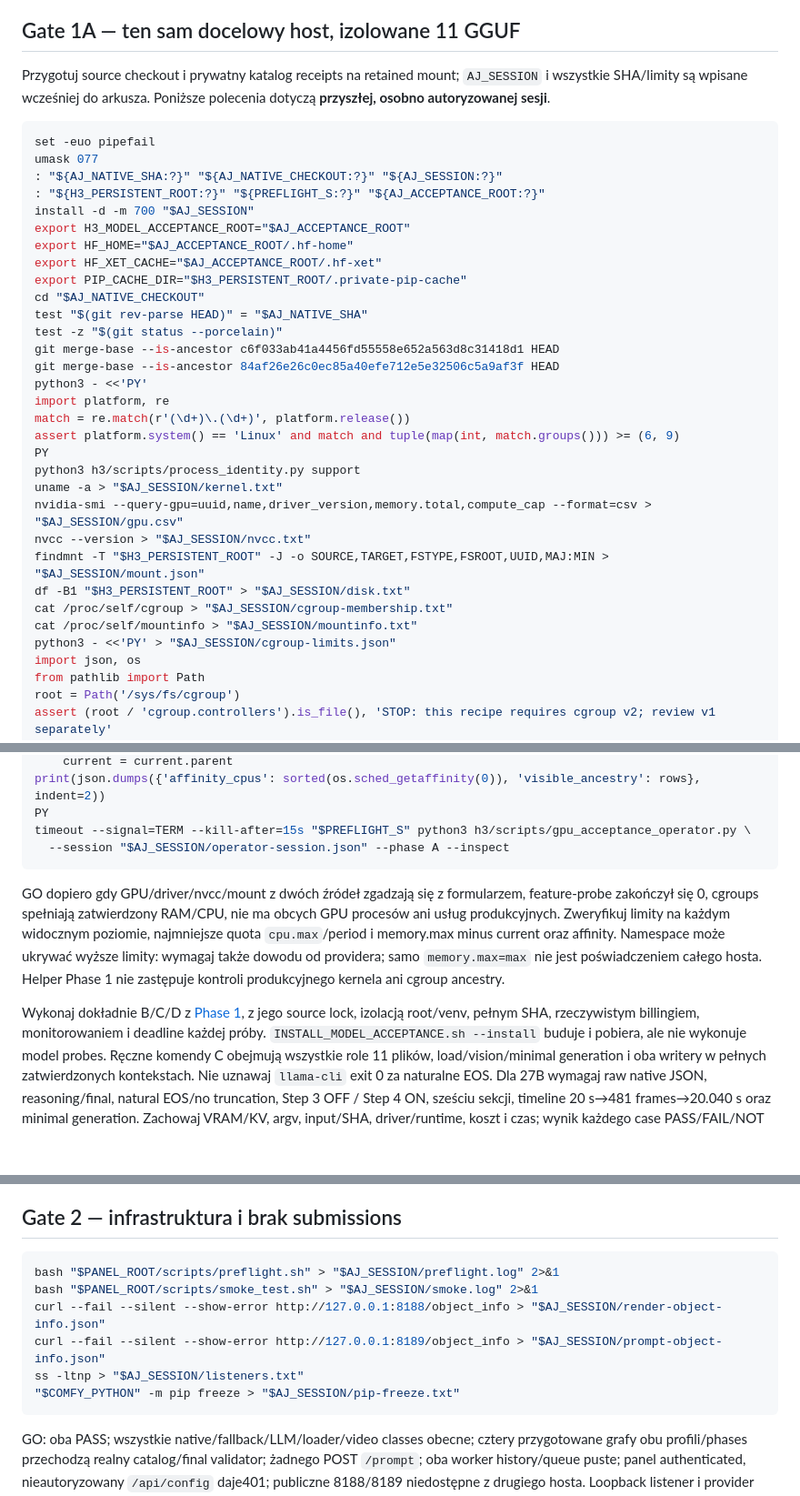
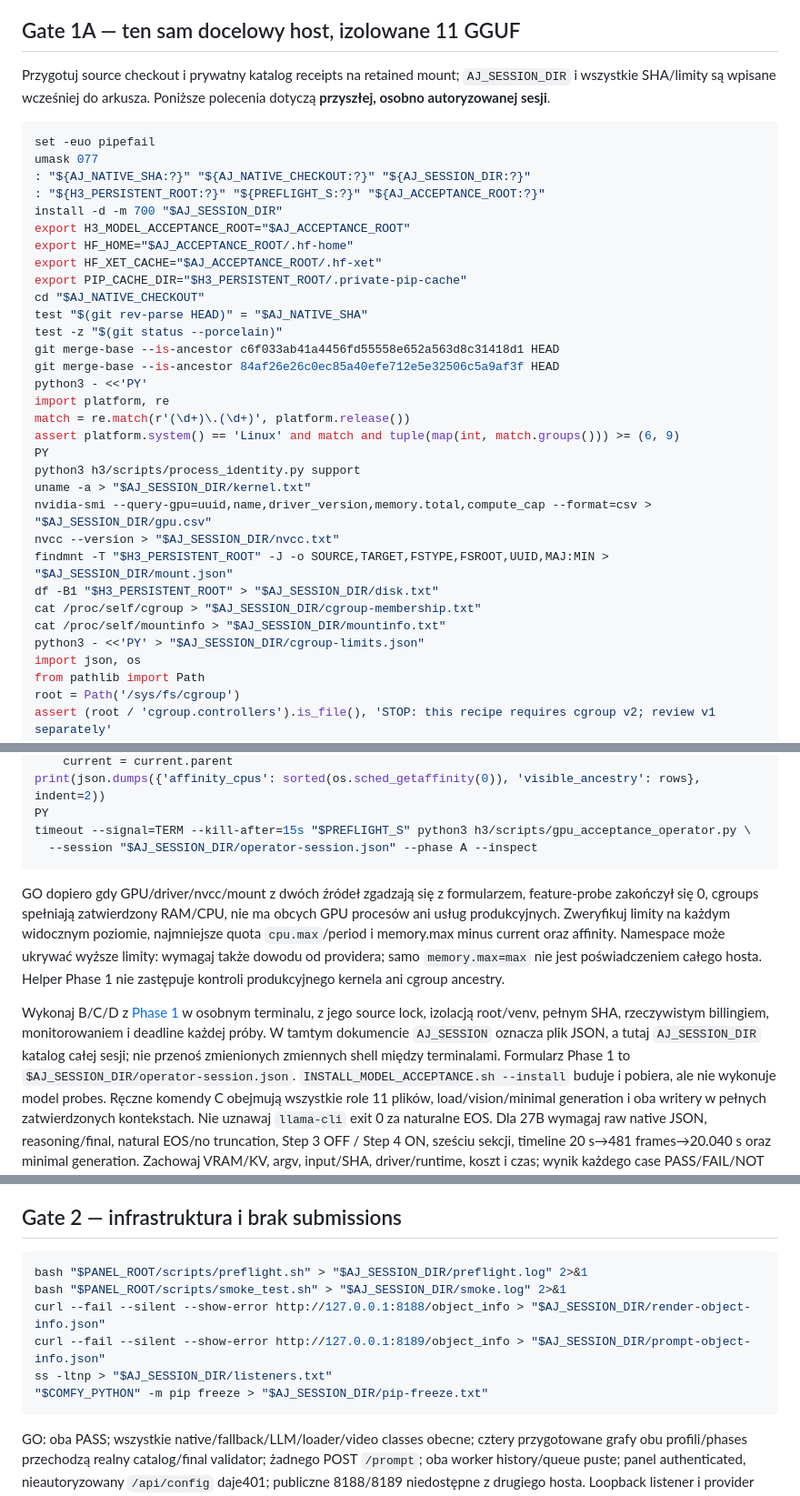
Before and after one commit to ziomalskit/ziomalskit, a Markdown page: docs/GPU_PRODUCTION_SESSION.md, 3 parts joined by grey strips. Shown at 91% size. Drawn GitHub-style; blank space fills up the shorter version.

Commit message:
Disambiguate full-session evidence directory from Phase 1 form

````diff
--- a/docs/GPU_PRODUCTION_SESSION.md
+++ b/docs/GPU_PRODUCTION_SESSION.md
@@ -112,15 +112,15 @@ osobno zatwierdzonego Gate 1A i jawnie pozostaw resztę NOT RUN.
 ## Gate 1A — ten sam docelowy host, izolowane 11 GGUF
 
 Przygotuj source checkout i prywatny katalog receipts na retained mount;
-`AJ_SESSION` i wszystkie SHA/limity są wpisane wcześniej do arkusza.
+`AJ_SESSION_DIR` i wszystkie SHA/limity są wpisane wcześniej do arkusza.
 Poniższe polecenia dotyczą **przyszłej, osobno autoryzowanej sesji**.
 
 ```bash
 set -euo pipefail
 umask 077
-: "${AJ_NATIVE_SHA:?}" "${AJ_NATIVE_CHECKOUT:?}" "${AJ_SESSION:?}"
+: "${AJ_NATIVE_SHA:?}" "${AJ_NATIVE_CHECKOUT:?}" "${AJ_SESSION_DIR:?}"
 : "${H3_PERSISTENT_ROOT:?}" "${PREFLIGHT_S:?}" "${AJ_ACCEPTANCE_ROOT:?}"
-install -d -m 700 "$AJ_SESSION"
+install -d -m 700 "$AJ_SESSION_DIR"
 export H3_MODEL_ACCEPTANCE_ROOT="$AJ_ACCEPTANCE_ROOT"
 export HF_HOME="$AJ_ACCEPTANCE_ROOT/.hf-home"
 export HF_XET_CACHE="$AJ_ACCEPTANCE_ROOT/.hf-xet"
@@ -136,14 +136,14 @@ match = re.match(r'(\d+)\.(\d+)', platform.release())
 assert platform.system() == 'Linux' and match and tuple(map(int, match.groups())) >= (6, 9)
 PY
 python3 h3/scripts/process_identity.py support
-uname -a > "$AJ_SESSION/kernel.txt"
-nvidia-smi --query-gpu=uuid,name,driver_version,memory.total,compute_cap --format=csv > "$AJ_SESSION/gpu.csv"
-nvcc --version > "$AJ_SESSION/nvcc.txt"
-findmnt -T "$H3_PERSISTENT_ROOT" -J -o SOURCE,TARGET,FSTYPE,FSROOT,UUID,MAJ:MIN > "$AJ_SESSION/mount.json"
-df -B1 "$H3_PERSISTENT_ROOT" > "$AJ_SESSION/disk.txt"
-cat /proc/self/cgroup > "$AJ_SESSION/cgroup-membership.txt"
-cat /proc/self/mountinfo > "$AJ_SESSION/mountinfo.txt"
-python3 - <<'PY' > "$AJ_SESSION/cgroup-limits.json"
+uname -a > "$AJ_SESSION_DIR/kernel.txt"
+nvidia-smi --query-gpu=uuid,name,driver_version,memory.total,compute_cap --format=csv > "$AJ_SESSION_DIR/gpu.csv"
+nvcc --version > "$AJ_SESSION_DIR/nvcc.txt"
+findmnt -T "$H3_PERSISTENT_ROOT" -J -o SOURCE,TARGET,FSTYPE,FSROOT,UUID,MAJ:MIN > "$AJ_SESSION_DIR/mount.json"
+df -B1 "$H3_PERSISTENT_ROOT" > "$AJ_SESSION_DIR/disk.txt"
+cat /proc/self/cgroup > "$AJ_SESSION_DIR/cgroup-membership.txt"
+cat /proc/self/mountinfo > "$AJ_SESSION_DIR/mountinfo.txt"
+python3 - <<'PY' > "$AJ_SESSION_DIR/cgroup-limits.json"
 import json, os
 from pathlib import Path
 root = Path('/sys/fs/cgroup')
@@ -172,7 +172,7 @@ while True:
 print(json.dumps({'affinity_cpus': sorted(os.sched_getaffinity(0)), 'visible_ancestry': rows}, indent=2))
 PY
 timeout --signal=TERM --kill-after=15s "$PREFLIGHT_S" python3 h3/scripts/gpu_acceptance_operator.py \
-  --session "$AJ_SESSION/operator-session.json" --phase A --inspect
+  --session "$AJ_SESSION_DIR/operator-session.json" --phase A --inspect
 ```
 
 GO dopiero gdy GPU/driver/nvcc/mount z dwóch źródeł zgadzają się z formularzem,
@@ -183,9 +183,12 @@ oraz affinity. Namespace może ukrywać wyższe limity: wymagaj także dowodu od
 providera; samo `memory.max=max` nie jest poświadczeniem całego hosta.
 Helper Phase 1 nie zastępuje kontroli produkcyjnego kernela ani cgroup ancestry.
 
-Wykonaj dokładnie B/C/D z [Phase 1](GPU_ACCEPTANCE_PHASE1.md), z jego source lock,
+Wykonaj B/C/D z [Phase 1](GPU_ACCEPTANCE_PHASE1.md) w osobnym terminalu, z jego source lock,
 izolacją root/venv, pełnym SHA, rzeczywistym billingiem, monitorowaniem i deadline
-każdej próby. `INSTALL_MODEL_ACCEPTANCE.sh --install` buduje i pobiera, ale nie
+każdej próby. W tamtym dokumencie `AJ_SESSION` oznacza plik JSON, a tutaj
+`AJ_SESSION_DIR` katalog całej sesji; nie przenoś zmienionych zmiennych shell
+między terminalami. Formularz Phase 1 to `$AJ_SESSION_DIR/operator-session.json`.
+`INSTALL_MODEL_ACCEPTANCE.sh --install` buduje i pobiera, ale nie
 wykonuje model probes. Ręczne komendy C obejmują wszystkie role 11 plików,
 load/vision/minimal generation i oba writery w pełnych zatwierdzonych kontekstach.
 Nie uznawaj `llama-cli` exit 0 za naturalne EOS. Dla 27B wymagaj raw native JSON,
@@ -306,12 +309,12 @@ zastępstwa. H3 defaults pozostają 1.0/0.6/0.5, 10Eros LoRA domyślnie OFF.
 ## Gate 2 — infrastruktura i brak submissions
 
 ```bash
-bash "$PANEL_ROOT/scripts/preflight.sh" > "$AJ_SESSION/preflight.log" 2>&1
-bash "$PANEL_ROOT/scripts/smoke_test.sh" > "$AJ_SESSION/smoke.log" 2>&1
-curl --fail --silent --show-error http://127.0.0.1:8188/object_info > "$AJ_SESSION/render-object-info.json"
-curl --fail --silent --show-error http://127.0.0.1:8189/object_info > "$AJ_SESSION/prompt-object-info.json"
-ss -ltnp > "$AJ_SESSION/listeners.txt"
-"$COMFY_PYTHON" -m pip freeze > "$AJ_SESSION/pip-freeze.txt"
+bash "$PANEL_ROOT/scripts/preflight.sh" > "$AJ_SESSION_DIR/preflight.log" 2>&1
+bash "$PANEL_ROOT/scripts/smoke_test.sh" > "$AJ_SESSION_DIR/smoke.log" 2>&1
+curl --fail --silent --show-error http://127.0.0.1:8188/object_info > "$AJ_SESSION_DIR/render-object-info.json"
+curl --fail --silent --show-error http://127.0.0.1:8189/object_info > "$AJ_SESSION_DIR/prompt-object-info.json"
+ss -ltnp > "$AJ_SESSION_DIR/listeners.txt"
+"$COMFY_PYTHON" -m pip freeze > "$AJ_SESSION_DIR/pip-freeze.txt"
 ```
 
 GO: oba PASS; wszystkie native/fallback/LLM/loader/video classes obecne; cztery
````
Also changed, not shown: other parts of docs/GPU_PRODUCTION_SESSION.md (+16 -16 lines).
